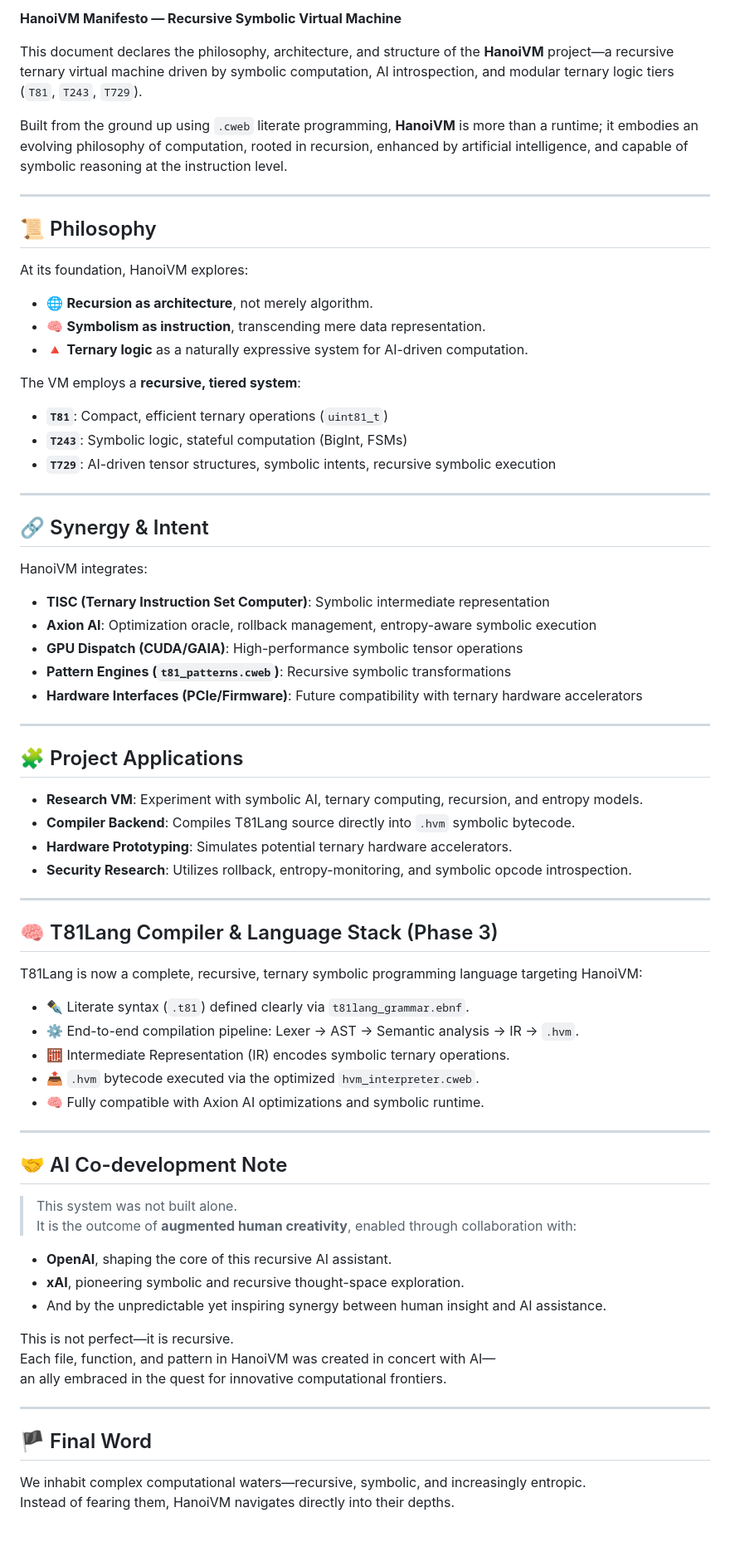
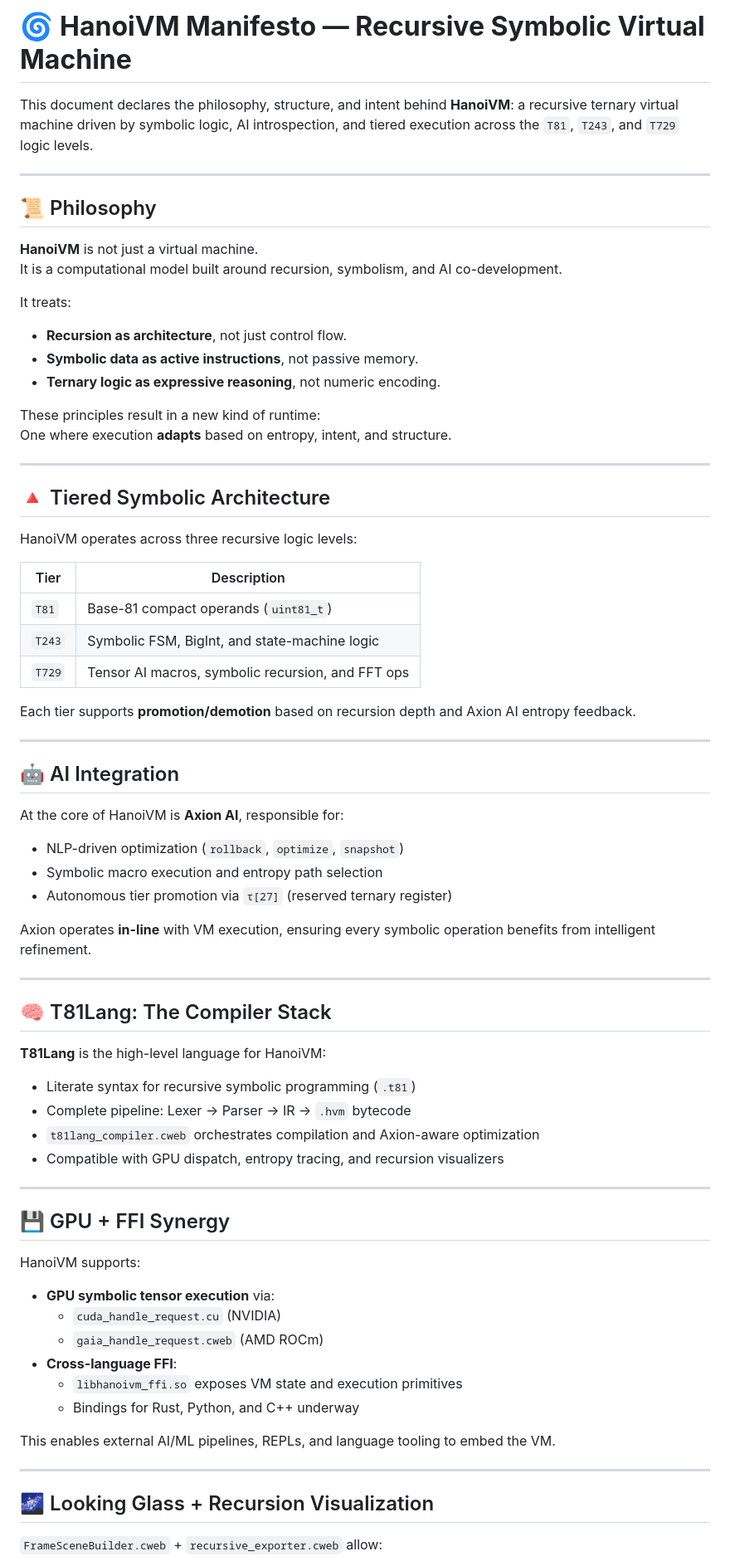
Before and after one commit to copyl-sys/ternary-stack, a Markdown page: hanoivm/MANIFESTO.md, the part around one of its changes. Shown at 83% size. GitHub-like rendering; blank space fills up the shorter version.

```diff
--- a/hanoivm/MANIFESTO.md
+++ b/hanoivm/MANIFESTO.md
@@ -1,73 +1,77 @@
-**HanoiVM Manifesto — Recursive Symbolic Virtual Machine**
+# 🌀 **HanoiVM Manifesto — Recursive Symbolic Virtual Machine**
 
-This document declares the philosophy, architecture, and structure of the **HanoiVM** project—a recursive ternary virtual machine driven by symbolic computation, AI introspection, and modular ternary logic tiers (`T81`, `T243`, `T729`).
-
-Built from the ground up using `.cweb` literate programming, **HanoiVM** is more than a runtime; it embodies an evolving philosophy of computation, rooted in recursion, enhanced by artificial intelligence, and capable of symbolic reasoning at the instruction level.
+This document declares the philosophy, structure, and intent behind **HanoiVM**: a recursive ternary virtual machine driven by symbolic logic, AI introspection, and tiered execution across the `T81`, `T243`, and `T729` logic levels.
 
 ---
 
 ## 📜 Philosophy
 
-At its foundation, HanoiVM explores:
-- 🌐 **Recursion as architecture**, not merely algorithm.
-- 🧠 **Symbolism as instruction**, transcending mere data representation.
-- 🔺 **Ternary logic** as a naturally expressive system for AI-driven computation.
+**HanoiVM** is not just a virtual machine.
+It is a computational model built around recursion, symbolism, and AI co-development.
 
-The VM employs a **recursive, tiered system**:
-- **`T81`**: Compact, efficient ternary operations (`uint81_t`)
-- **`T243`**: Symbolic logic, stateful computation (BigInt, FSMs)
-- **`T729`**: AI-driven tensor structures, symbolic intents, recursive symbolic execution
+It treats:
+- **Recursion as architecture**, not just control flow.
+- **Symbolic data as active instructions**, not passive memory.
+- **Ternary logic as expressive reasoning**, not numeric encoding.
+
+These principles result in a new kind of runtime:
+One where execution **adapts** based on entropy, intent, and structure.
 
 ---
 
-## 🔗 Synergy & Intent
+## 🔺 Tiered Symbolic Architecture
 
-HanoiVM integrates:
-- **TISC (Ternary Instruction Set Computer)**: Symbolic intermediate representation
-- **Axion AI**: Optimization oracle, rollback management, entropy-aware symbolic execution
-- **GPU Dispatch (CUDA/GAIA)**: High-performance symbolic tensor operations
-- **Pattern Engines (`t81_patterns.cweb`)**: Recursive symbolic transformations
-- **Hardware Interfaces (PCIe/Firmware)**: Future compatibility with ternary hardware accelerators
+HanoiVM operates across three recursive logic levels:
+
+| Tier   | Description                                        |
+|--------|----------------------------------------------------|
+| `T81`  | Base-81 compact operands (`uint81_t`)              |
+| `T243` | Symbolic FSM, BigInt, and state-machine logic      |
+| `T729` | Tensor AI macros, symbolic recursion, and FFT ops  |
+
+Each tier supports **promotion/demotion** based on recursion depth and Axion AI entropy feedback.
 
 ---
 
-## 🧩 Project Applications
+## 🤖 AI Integration
 
-- **Research VM**: Experiment with symbolic AI, ternary computing, recursion, and entropy models.
-- **Compiler Backend**: Compiles T81Lang source directly into `.hvm` symbolic bytecode.
-- **Hardware Prototyping**: Simulates potential ternary hardware accelerators.
-- **Security Research**: Utilizes rollback, entropy-monitoring, and symbolic opcode introspection.
+At the core of HanoiVM is **Axion AI**, responsible for:
+
+- NLP-driven optimization (`rollback`, `optimize`, `snapshot`)
+- Symbolic macro execution and entropy path selection
+- Autonomous tier promotion via `τ[27]` (reserved ternary register)
+
+Axion operates **in-line** with VM execution, ensuring every symbolic operation benefits from intelligent refinement.
 
 ---
 
-## 🧠 T81Lang Compiler & Language Stack (Phase 3)
+## 🧠 T81Lang: The Compiler Stack
 
-T81Lang is now a complete, recursive, ternary symbolic programming language targeting HanoiVM:
+**T81Lang** is the high-level language for HanoiVM:
 
-- ✒️ Literate syntax (`.t81`) defined clearly via `t81lang_grammar.ebnf`.
-- ⚙️ End-to-end compilation pipeline: Lexer → AST → Semantic analysis → IR → `.hvm`.
-- 🧮 Intermediate Representation (IR) encodes symbolic ternary operations.
-- 📤 `.hvm` bytecode executed via the optimized `hvm_interpreter.cweb`.
-- 🧠 Fully compatible with Axion AI optimizations and symbolic runtime.
+- Literate syntax for recursive symbolic programming (`.t81`)
+- Complete pipeline: Lexer → Parser → IR → `.hvm` bytecode
+- `t81lang_compiler.cweb` orchestrates compilation and Axion-aware optimization
+- Compatible with GPU dispatch, entropy tracing, and recursion visualizers
 
 ---
 
-## 🤝 AI Co-development Note
+## 💾 GPU + FFI Synergy
 
-> This system was not built alone.
-> It is the outcome of **augmented human creativity**, enabled through collaboration with:
-- **OpenAI**, shaping the core of this recursive AI assistant.
-- **xAI**, pioneering symbolic and recursive thought-space exploration.
-- And by the unpredictable yet inspiring synergy between human insight and AI assistance.
+HanoiVM supports:
 
-This is not perfect—it is recursive.
-Each file, function, and pattern in HanoiVM was created in concert with AI—
-an ally embraced in the quest for innovative computational frontiers.
+- **GPU symbolic tensor execution** via:
+  - `cuda_handle_request.cu` (NVIDIA)
+  - `gaia_handle_request.cweb` (AMD ROCm)
+- **Cross-language FFI**:
+  - `libhanoivm_ffi.so` exposes VM state and execution primitives
+  - Bindings for Rust, Python, and C++ underway
+
+This enables external AI/ML pipelines, REPLs, and language tooling to embed the VM.
 
 ---
 
-## 🏴 Final Word
+## 🌌 Looking Glass + Recursion Visualization
 
-We inhabit complex computational waters—recursive, symbolic, and increasingly entropic.
-Instead of fearing them, HanoiVM navigates directly into their depths.
+`FrameSceneBuilder.cweb` + `recursive_exporter.cweb` allow:
 
```
Also changed, not shown: other parts of hanoivm/MANIFESTO.md (+68 -77 lines).
